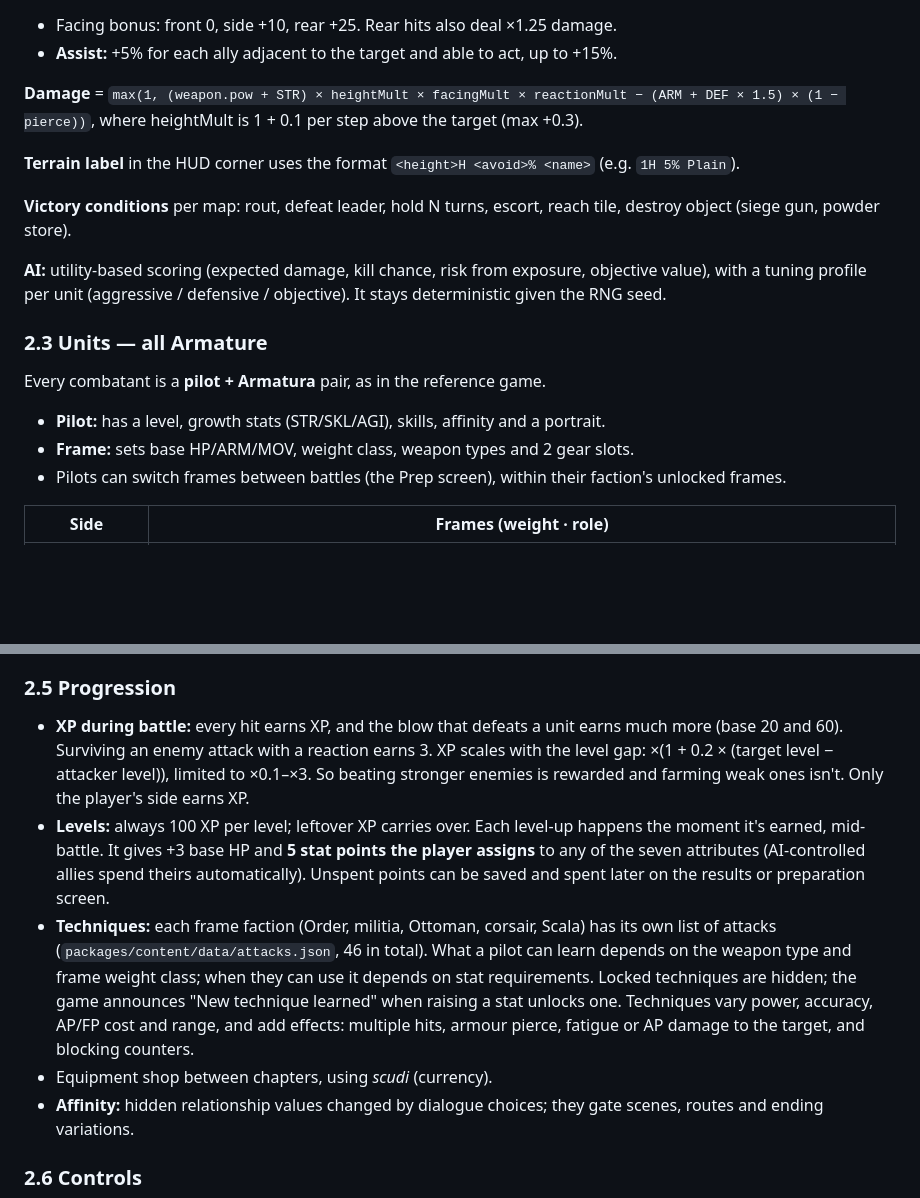
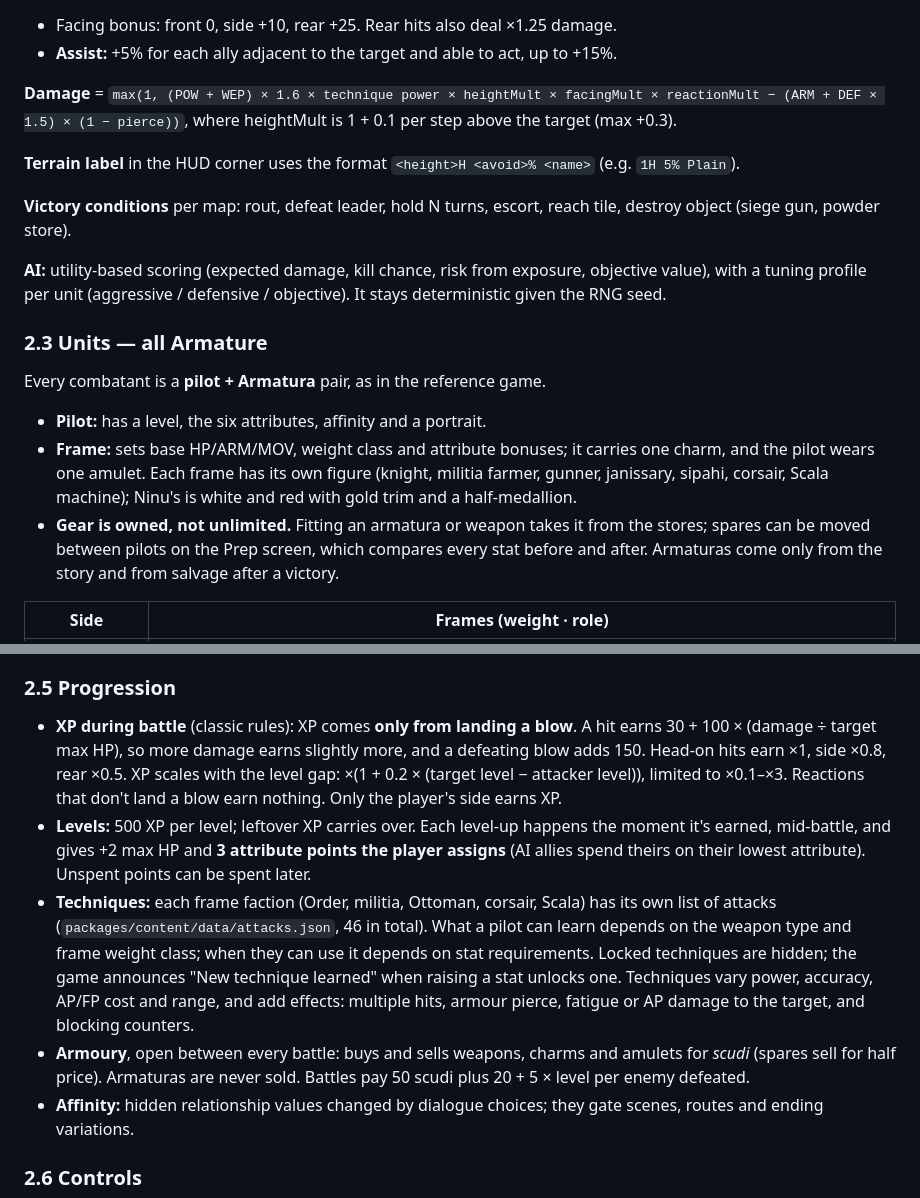
Before and after one commit to JordanKVLR/1565-La-Val-Bandit, a Markdown page: docs/PLAN.md, 2 parts joined by grey strips. Drawn GitHub-style; blank space fills up the shorter version.

```diff
--- a/docs/PLAN.md
+++ b/docs/PLAN.md
@@ -124,7 +126,7 @@ Attackers turn to face their target, and a defender that survives turns to face
 - Facing bonus: front 0, side +10, rear +25. Rear hits also deal ×1.25 damage.
 - **Assist:** +5% for each ally adjacent to the target and able to act, up to +15%.
 
-**Damage** = `max(1, (weapon.pow + STR) × heightMult × facingMult × reactionMult − (ARM + DEF × 1.5) × (1 − pierce))`,
+**Damage** = `max(1, (POW + WEP) × 1.6 × technique power × heightMult × facingMult × reactionMult − (ARM + DEF × 1.5) × (1 − pierce))`,
 where heightMult is 1 + 0.1 per step above the target (max +0.3).
 
 **Terrain label** in the HUD corner uses the format `<height>H <avoid>% <name>`
@@ -141,10 +143,14 @@ deterministic given the RNG seed.
 
 Every combatant is a **pilot + Armatura** pair, as in the reference game.
 
-- **Pilot:** has a level, growth stats (STR/SKL/AGI), skills, affinity and a portrait.
-- **Frame:** sets base HP/ARM/MOV, weight class, weapon types and 2 gear slots.
-- Pilots can switch frames between battles (the Prep screen), within their faction's
-  unlocked frames.
+- **Pilot:** has a level, the six attributes, affinity and a portrait.
+- **Frame:** sets base HP/ARM/MOV, weight class and attribute bonuses; it carries one charm,
+  and the pilot wears one amulet. Each frame has its own figure (knight, militia farmer,
+  gunner, janissary, sipahi, corsair, Scala machine); Ninu's is white and red with gold trim
+  and a half-medallion.
+- **Gear is owned, not unlimited.** Fitting an armatura or weapon takes it from the stores;
+  spares can be moved between pilots on the Prep screen, which compares every stat before and
+  after. Armaturas come only from the story and from salvage after a victory.
 
 | Side             | Frames (weight · role)                                                                                                                                                   |
 | ---------------- | ------------------------------------------------------------------------------------------------------------------------------------------------------------------------ |
@@ -171,21 +177,23 @@ skippable on tap.
 
 ### 2.5 Progression
 
-- **XP during battle:** every hit earns XP, and the blow that defeats a unit earns much more (base
-  20 and 60). Surviving an enemy attack with a reaction earns 3. XP scales with the level gap: ×(1 + 0.2 × (target level − attacker level)), limited
-  to ×0.1–×3. So beating stronger enemies is rewarded and farming weak ones isn't. Only the
-  player's side earns XP.
-- **Levels:** always 100 XP per level; leftover XP carries over. Each level-up happens the moment
-  it's earned, mid-battle. It gives +3 base HP and **5 stat points the player assigns** to any of the
-  seven attributes (AI-controlled allies spend theirs automatically). Unspent points can be saved and
-  spent later on the results or preparation screen.
+- **XP during battle** (classic rules): XP comes **only from landing a blow**. A hit earns
+  30 + 100 × (damage ÷ target max HP), so more damage earns slightly more, and a defeating blow
+  adds 150. Head-on hits earn ×1, side ×0.8, rear ×0.5. XP scales with the level gap:
+  ×(1 + 0.2 × (target level − attacker level)), limited to ×0.1–×3. Reactions that don't land
+  a blow earn nothing. Only the player's side earns XP.
+- **Levels:** 500 XP per level; leftover XP carries over. Each level-up happens the moment it's
+  earned, mid-battle, and gives +2 max HP and **3 attribute points the player assigns** (AI
+  allies spend theirs on their lowest attribute). Unspent points can be spent later.
 - **Techniques:** each frame faction (Order, militia, Ottoman, corsair, Scala) has its own list of
   attacks (`packages/content/data/attacks.json`, 46 in total). What a pilot can learn depends on
   the weapon type and frame weight class; when they can use it depends on stat requirements. Locked techniques are hidden; the
   game announces "New technique learned" when raising a stat unlocks one.
   Techniques vary power, accuracy, AP/FP cost and range, and add effects: multiple hits, armour
   pierce, fatigue or AP damage to the target, and blocking counters.
-- Equipment shop between chapters, using _scudi_ (currency).
+- **Armoury**, open between every battle: buys and sells weapons, charms and amulets for
+  _scudi_ (spares sell for half price). Armaturas are never sold. Battles pay 50 scudi plus
+  20 + 5 × level per enemy defeated.
 - **Affinity:** hidden relationship values changed by dialogue choices; they gate scenes, routes
   and ending variations.
 
```
Also changed, not shown: other parts of docs/PLAN.md (+37 -35 lines), docs/adr/0003-classic-attributes-and-owned-gear.md (added, +39 -0 lines).
